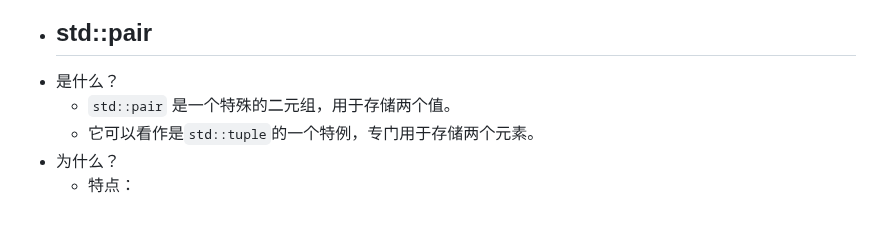
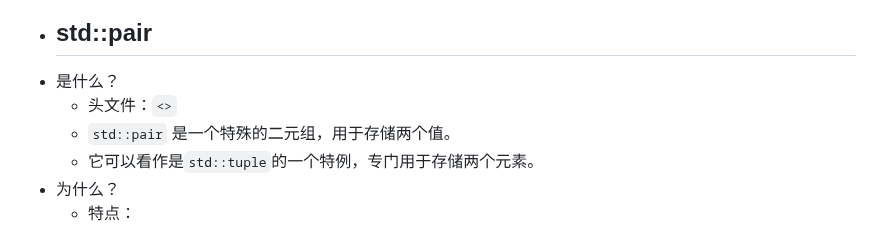
Before and after one commit to bartonzzx/logseq-notes, a Markdown page: pages/c++ %3A data structure.md, the part around the change. Rendered like a GitHub page.

Commit message:
Auto saved by Logseq

````diff
--- a/pages/c++ %3A data structure.md
+++ b/pages/c++ %3A data structure.md
@@ -103,6 +103,7 @@
   ```
 - ## std::pair
 - 是什么？
+	- 头文件：`<>`
 	- `std::pair` 是一个特殊的二元组，用于存储两个值。
 	- 它可以看作是`std::tuple`的一个特例，专门用于存储两个元素。
 - 为什么？
````
